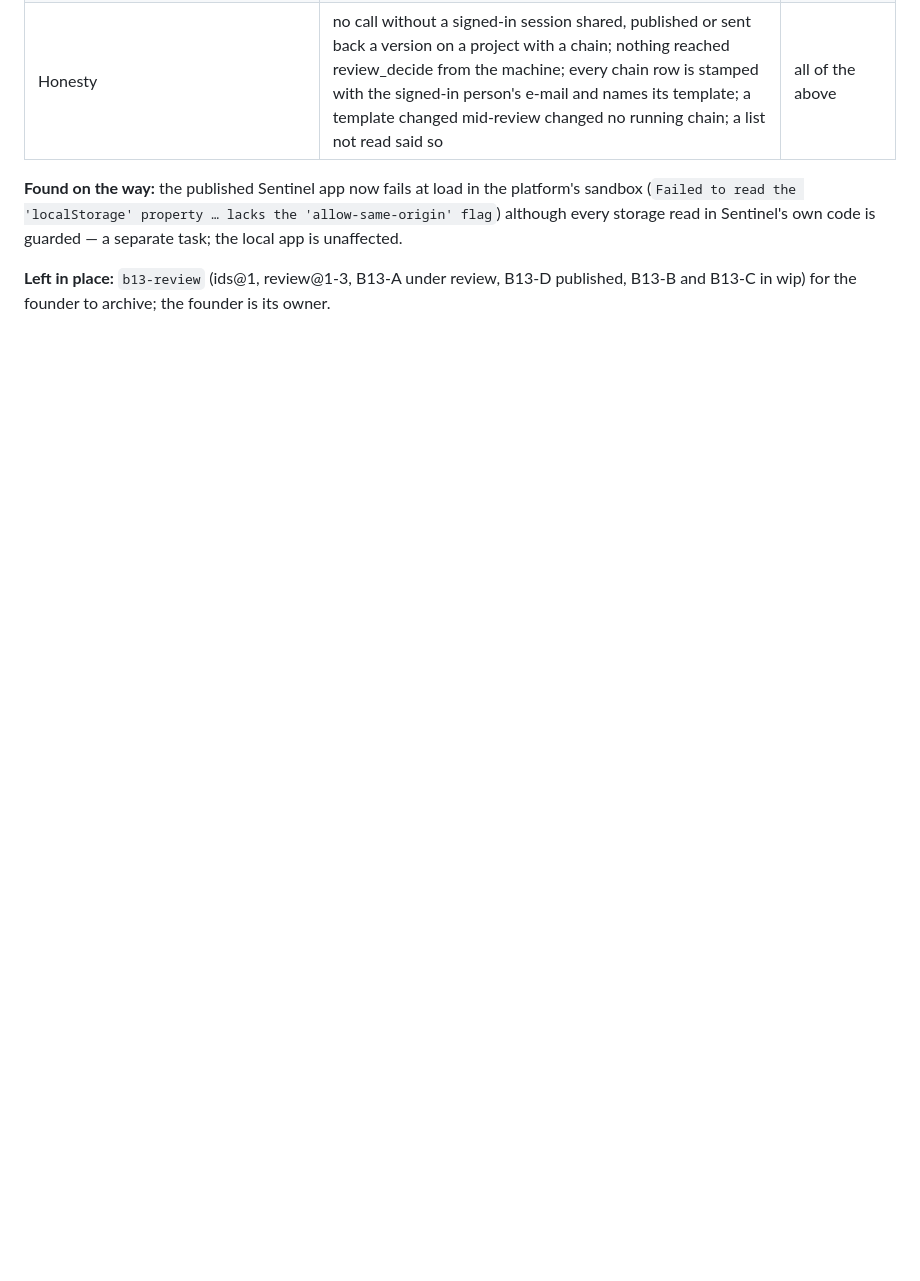
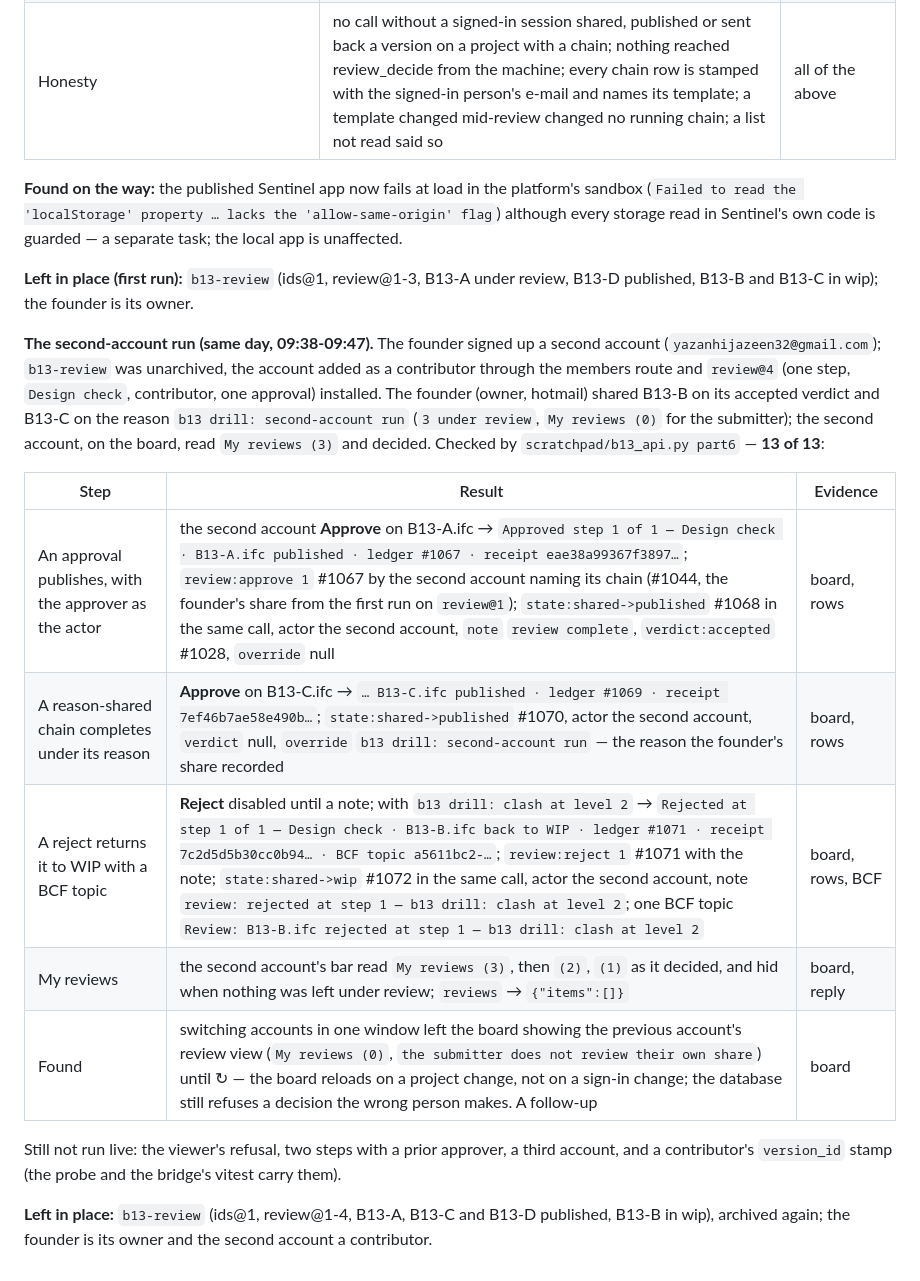
Before and after one commit to Yazan-hub/sentinel-project, a Markdown page: docs/testing/SIMULATION_ROOM_RUN_2026-09-22.md, the part around the change. GitHub-like rendering; blank space fills up the shorter version.

Commit message:
docs: Session B13's second-account run — a second signed-in account approved B13-A (published on its verdict, the approver as the actor) and B13-C (published under the lead's recorded reason) and rejected B13-B (back to WIP with its note and one BCF topic) on the board, My reviews counting down; 13 of 13 ledger checks; the Review chain row moves to Verified; found: the board keeps the previous account's review view after a sign-in switch until refresh
Co-Authored-By: Claude Opus 5.5 <noreply@anthropic.com>

```diff
--- a/docs/testing/SIMULATION_ROOM_RUN_2026-09-22.md
+++ b/docs/testing/SIMULATION_ROOM_RUN_2026-09-22.md
@@ -579,5 +579,25 @@ Every line is a reply, a ledger row or the board; ids are the ledger's.
 'localStorage' property … lacks the 'allow-same-origin' flag`) although every storage read in Sentinel's own code is
 guarded — a separate task; the local app is unaffected.
 
-**Left in place:** `b13-review` (ids@1, review@1-3, B13-A under review, B13-D published, B13-B and B13-C in wip) for the
-founder to archive; the founder is its owner.
+**Left in place (first run):** `b13-review` (ids@1, review@1-3, B13-A under review, B13-D published, B13-B and B13-C in
+wip); the founder is its owner.
+
+**The second-account run (same day, 09:38-09:47).** The founder signed up a second account (`yazanhijazeen32@gmail.com`);
+`b13-review` was unarchived, the account added as a contributor through the members route and `review@4` (one step,
+`Design check`, contributor, one approval) installed. The founder (owner, hotmail) shared B13-B on its accepted verdict and
+B13-C on the reason `b13 drill: second-account run` (`3 under review`, `My reviews (0)` for the submitter); the second
+account, on the board, read `My reviews (3)` and decided. Checked by `scratchpad/b13_api.py part6` — **13 of 13**:
+
+| Step | Result | Evidence |
+|---|---|---|
+| An approval publishes, with the approver as the actor | the second account **Approve** on B13-A.ifc → `Approved step 1 of 1 — Design check · B13-A.ifc published · ledger #1067 · receipt eae38a99367f3897…`; `review:approve 1` #1067 by the second account naming its chain (#1044, the founder's share from the first run on `review@1`); `state:shared->published` #1068 in the same call, actor the second account, `note` `review complete`, `verdict:accepted` #1028, `override` null | board, rows |
+| A reason-shared chain completes under its reason | **Approve** on B13-C.ifc → `… B13-C.ifc published · ledger #1069 · receipt 7ef46b7ae58e490b…`; `state:shared->published` #1070, actor the second account, `verdict` null, `override` `b13 drill: second-account run` — the reason the founder's share recorded | board, rows |
+| A reject returns it to WIP with a BCF topic | **Reject** disabled until a note; with `b13 drill: clash at level 2` → `Rejected at step 1 of 1 — Design check · B13-B.ifc back to WIP · ledger #1071 · receipt 7c2d5d5b30cc0b94… · BCF topic a5611bc2-…`; `review:reject 1` #1071 with the note; `state:shared->wip` #1072 in the same call, actor the second account, note `review: rejected at step 1 — b13 drill: clash at level 2`; one BCF topic `Review: B13-B.ifc rejected at step 1 — b13 drill: clash at level 2` | board, rows, BCF |
+| My reviews | the second account's bar read `My reviews (3)`, then `(2)`, `(1)` as it decided, and hid when nothing was left under review; `reviews` → `{"items":[]}` | board, reply |
+| Found | switching accounts in one window left the board showing the previous account's review view (`My reviews (0)`, `the submitter does not review their own share`) until ↻ — the board reloads on a project change, not on a sign-in change; the database still refuses a decision the wrong person makes. A follow-up | board |
+
+Still not run live: the viewer's refusal, two steps with a prior approver, a third account, and a contributor's `version_id`
+stamp (the probe and the bridge's vitest carry them).
+
+**Left in place:** `b13-review` (ids@1, review@1-4, B13-A, B13-C and B13-D published, B13-B in wip), archived again; the
+founder is its owner and the second account a contributor.
```
Also changed, not shown: docs/handbook/05-capability-status.md (+1 -1 lines).
